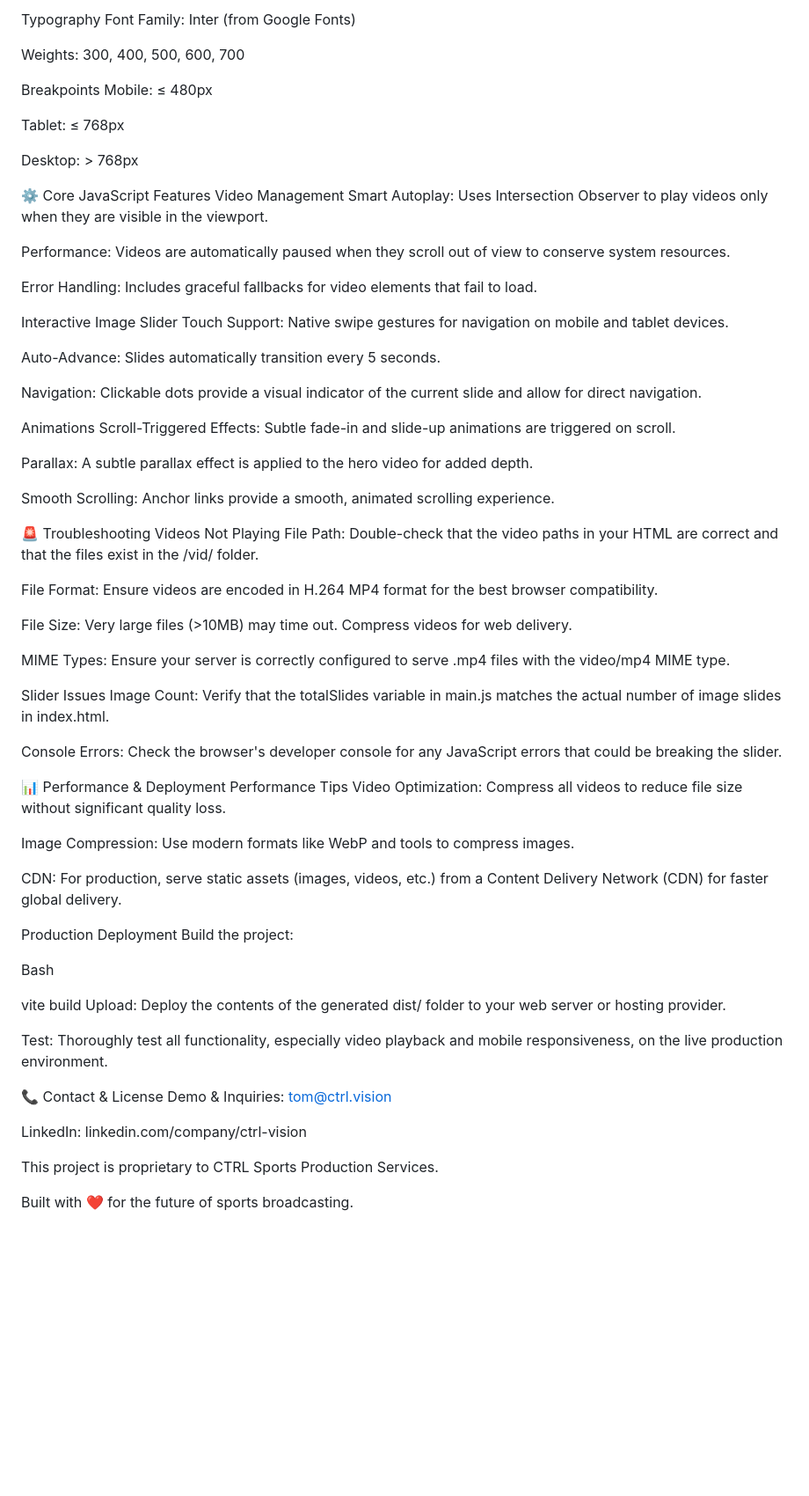
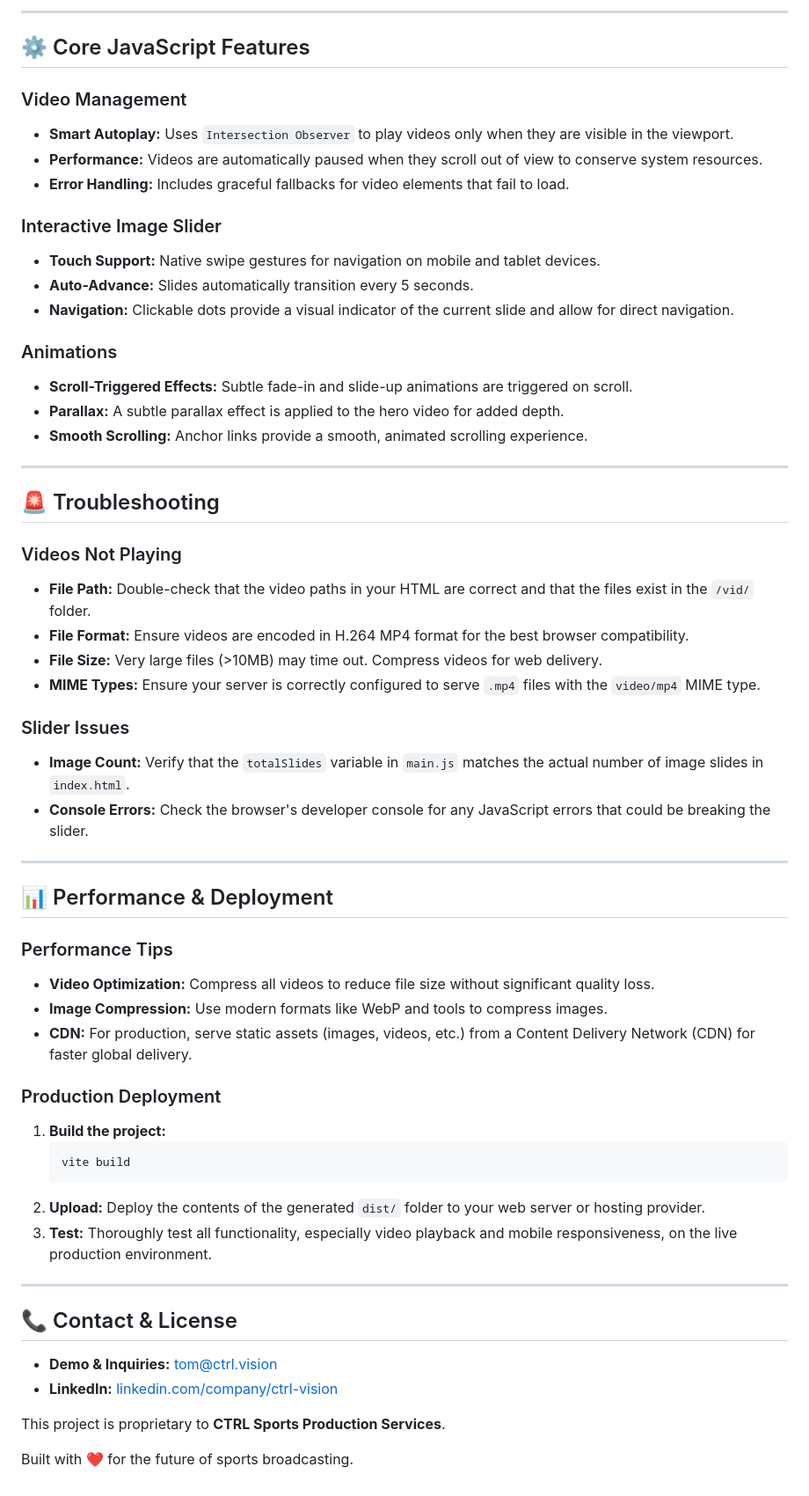
Before and after one commit to MrStevenson90/ctrl-landing, a Markdown page: readme.md, the part around the change printed below. Shown: that part at 88% size. Drawn GitHub-style; blank space fills up the shorter version.

````diff
--- a/readme.md
+++ b/readme.md
@@ -73,76 +99,68 @@ Accents: #333, #666
 
-Typography
-Font Family: Inter (from Google Fonts)
+---
 
-Weights: 300, 400, 500, 600, 700
+## ⚙️ Core JavaScript Features
 
-Breakpoints
-Mobile: ≤ 480px
+### Video Management
 
-Tablet: ≤ 768px
+-   **Smart Autoplay:** Uses `Intersection Observer` to play videos only when they are visible in the viewport.
+-   **Performance:** Videos are automatically paused when they scroll out of view to conserve system resources.
+-   **Error Handling:** Includes graceful fallbacks for video elements that fail to load.
 
-Desktop: > 768px
+### Interactive Image Slider
 
-⚙️ Core JavaScript Features
-Video Management
-Smart Autoplay: Uses Intersection Observer to play videos only when they are visible in the viewport.
+-   **Touch Support:** Native swipe gestures for navigation on mobile and tablet devices.
+-   **Auto-Advance:** Slides automatically transition every 5 seconds.
+-   **Navigation:** Clickable dots provide a visual indicator of the current slide and allow for direct navigation.
 
-Performance: Videos are automatically paused when they scroll out of view to conserve system resources.
+### Animations
 
-Error Handling: Includes graceful fallbacks for video elements that fail to load.
+-   **Scroll-Triggered Effects:** Subtle fade-in and slide-up animations are triggered on scroll.
+-   **Parallax:** A subtle parallax effect is applied to the hero video for added depth.
+-   **Smooth Scrolling:** Anchor links provide a smooth, animated scrolling experience.
 
-Interactive Image Slider
-Touch Support: Native swipe gestures for navigation on mobile and tablet devices.
+---
 
-Auto-Advance: Slides automatically transition every 5 seconds.
+## 🚨 Troubleshooting
 
-Navigation: Clickable dots provide a visual indicator of the current slide and allow for direct navigation.
+### Videos Not Playing
 
-Animations
-Scroll-Triggered Effects: Subtle fade-in and slide-up animations are triggered on scroll.
+-   **File Path:** Double-check that the video paths in your HTML are correct and that the files exist in the `/vid/` folder.
+-   **File Format:** Ensure videos are encoded in H.264 MP4 format for the best browser compatibility.
+-   **File Size:** Very large files (>10MB) may time out. Compress videos for web delivery.
+-   **MIME Types:** Ensure your server is correctly configured to serve `.mp4` files with the `video/mp4` MIME type.
 
-Parallax: A subtle parallax effect is applied to the hero video for added depth.
+### Slider Issues
 
-Smooth Scrolling: Anchor links provide a smooth, animated scrolling experience.
+-   **Image Count:** Verify that the `totalSlides` variable in `main.js` matches the actual number of image slides in `index.html`.
+-   **Console Errors:** Check the browser's developer console for any JavaScript errors that could be breaking the slider.
 
-🚨 Troubleshooting
-Videos Not Playing
-File Path: Double-check that the video paths in your HTML are correct and that the files exist in the /vid/ folder.
+---
 
-File Format: Ensure videos are encoded in H.264 MP4 format for the best browser compatibility.
+## 📊 Performance & Deployment
 
-File Size: Very large files (>10MB) may time out. Compress videos for web delivery.
+### Performance Tips
 
-MIME Types: Ensure your server is correctly configured to serve .mp4 files with the video/mp4 MIME type.
+-   **Video Optimization:** Compress all videos to reduce file size without significant quality loss.
+-   **Image Compression:** Use modern formats like WebP and tools to compress images.
+-   **CDN:** For production, serve static assets (images, videos, etc.) from a Content Delivery Network (CDN) for faster global delivery.
 
-Slider Issues
-Image Count: Verify that the totalSlides variable in main.js matches the actual number of image slides in index.html.
+### Production Deployment
 
-Console Errors: Check the browser's developer console for any JavaScript errors that could be breaking the slider.
+1.  **Build the project:**
+    ```bash
+    vite build
+    ```
+2.  **Upload:** Deploy the contents of the generated `dist/` folder to your web server or hosting provider.
+3.  **Test:** Thoroughly test all functionality, especially video playback and mobile responsiveness, on the live production environment.
 
-📊 Performance & Deployment
-Performance Tips
-Video Optimization: Compress all videos to reduce file size without significant quality loss.
+---
 
-Image Compression: Use modern formats like WebP and tools to compress images.
+## 📞 Contact & License
 
-CDN: For production, serve static assets (images, videos, etc.) from a Content Delivery Network (CDN) for faster global delivery.
+-   **Demo & Inquiries:** [tom@ctrl.vision](mailto:tom@ctrl.vision)
+-   **LinkedIn:** [linkedin.com/company/ctrl-vision](https://linkedin.com/company/ctrl-vision)
 
-Production Deployment
-Build the project:
-
-Bash
-
-vite build
-Upload: Deploy the contents of the generated dist/ folder to your web server or hosting provider.
-
-Test: Thoroughly test all functionality, especially video playback and mobile responsiveness, on the live production environment.
-
-📞 Contact & License
-Demo & Inquiries: tom@ctrl.vision
-
-LinkedIn: linkedin.com/company/ctrl-vision
-
-This project is proprietary to CTRL Sports Production Services.
+This project is proprietary to **CTRL Sports Production Services**.
 
 Built with ❤️ for the future of sports broadcasting.
````
Also changed, not shown: other parts of readme.md (+61 -35 lines).
